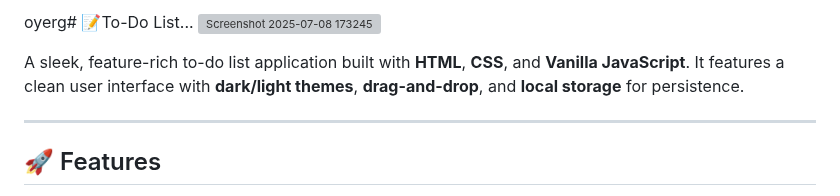
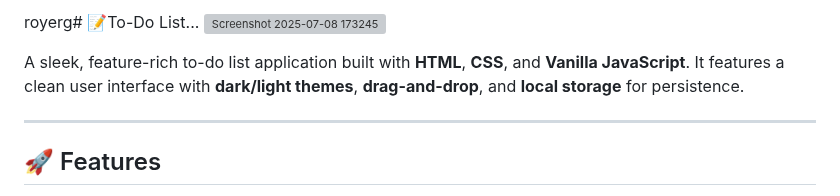
Before and after one commit to Pranav9594/To-Do-List, a Markdown page: readme.md, the part around the change. Rendered like a GitHub page; grey boxes are pictures that could not be loaded.

```diff
--- a/readme.md
+++ b/readme.md
@@ -1,4 +1,4 @@
-oyerg# 📝To-Do List...
+royerg# 📝To-Do List...
 ![Screenshot 2025-07-08 173245](https://github.com/user-attachments/assets/eea2ac60-85f1-4abf-a8dc-17c8f7bc5a3a)
 
 A sleek, feature-rich to-do list application built with **HTML**, **CSS**, and **Vanilla JavaScript**. It features a clean user interface with **dark/light themes**, **drag-and-drop**, and **local storage** for persistence.
```
